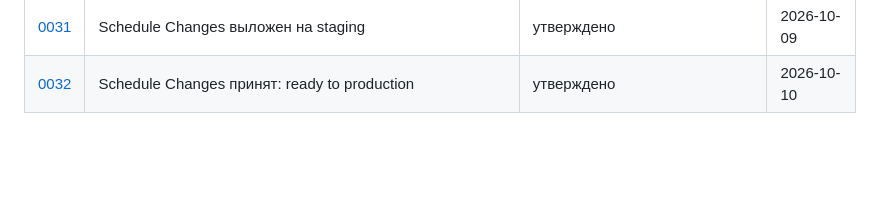
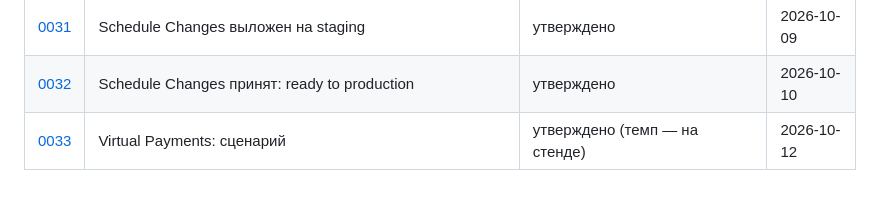
Before and after one commit to DeMost777/trava-motion, a Markdown page: docs/decisions/README.md, the part around the change. GitHub-like rendering; blank space fills up the shorter version.

Commit message:
Virtual Payments: scenario ADR 0033
Co-Authored-By: Claude Sonnet 5.5 <noreply@anthropic.com>
Claude-Session: https://claude.ai/code/session_01Lmw1qMQakuv8upRJ2FLc8W

```diff
--- a/docs/decisions/README.md
+++ b/docs/decisions/README.md
@@ -37,3 +37,4 @@
 | [0030](0030-schedule-changes-scenario.md) | Schedule Changes: сценарий | утверждено (темп — на стенде) | 2026-10-09 |
 | [0031](0031-schedule-changes-on-staging.md) | Schedule Changes выложен на staging | утверждено | 2026-10-09 |
 | [0032](0032-schedule-changes-ready-for-production.md) | Schedule Changes принят: ready to production | утверждено | 2026-10-10 |
+| [0033](0033-virtual-payments-scenario.md) | Virtual Payments: сценарий | утверждено (темп — на стенде) | 2026-10-12 |
```
Also changed, not shown: docs/decisions/0033-virtual-payments-scenario.md (added, +13 -0 lines).
